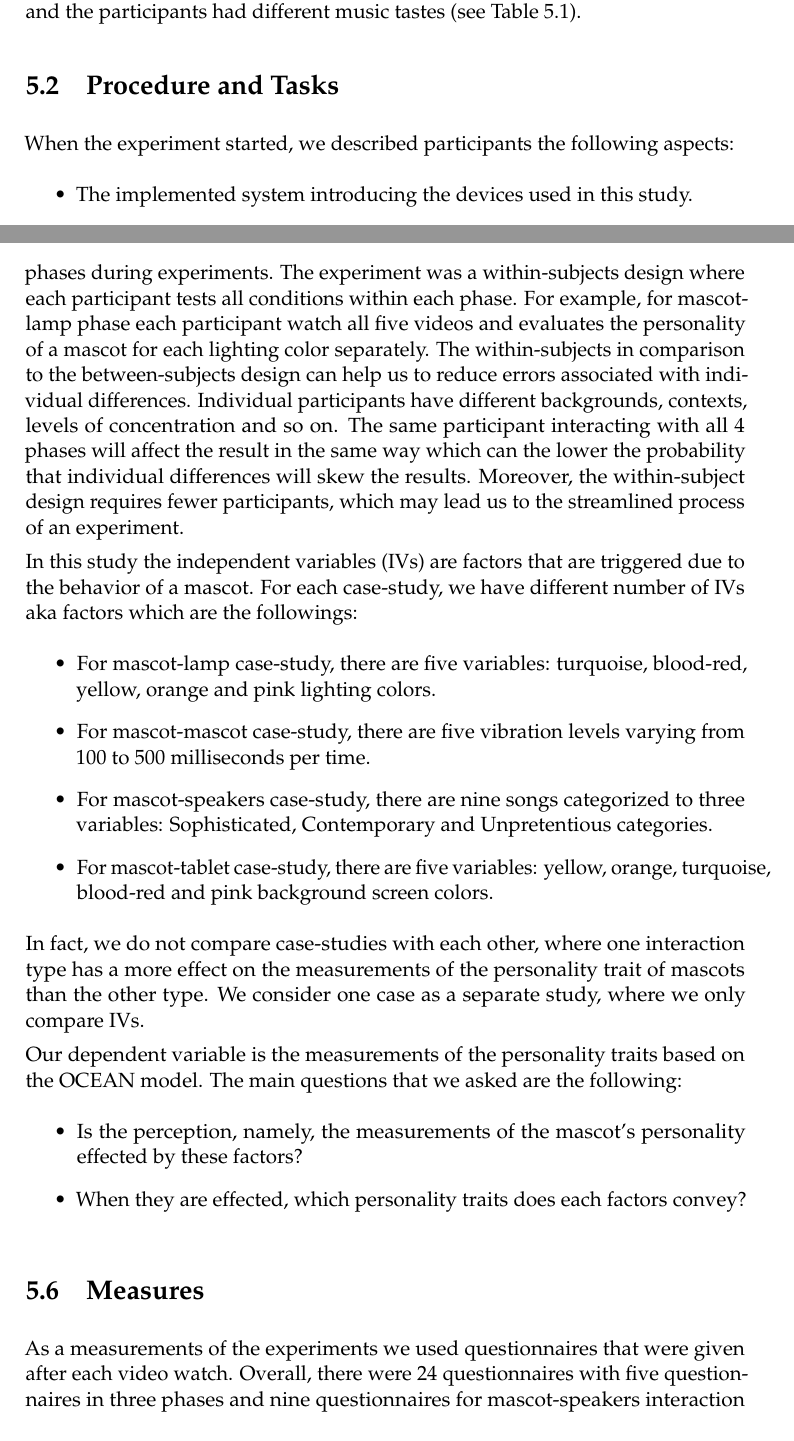
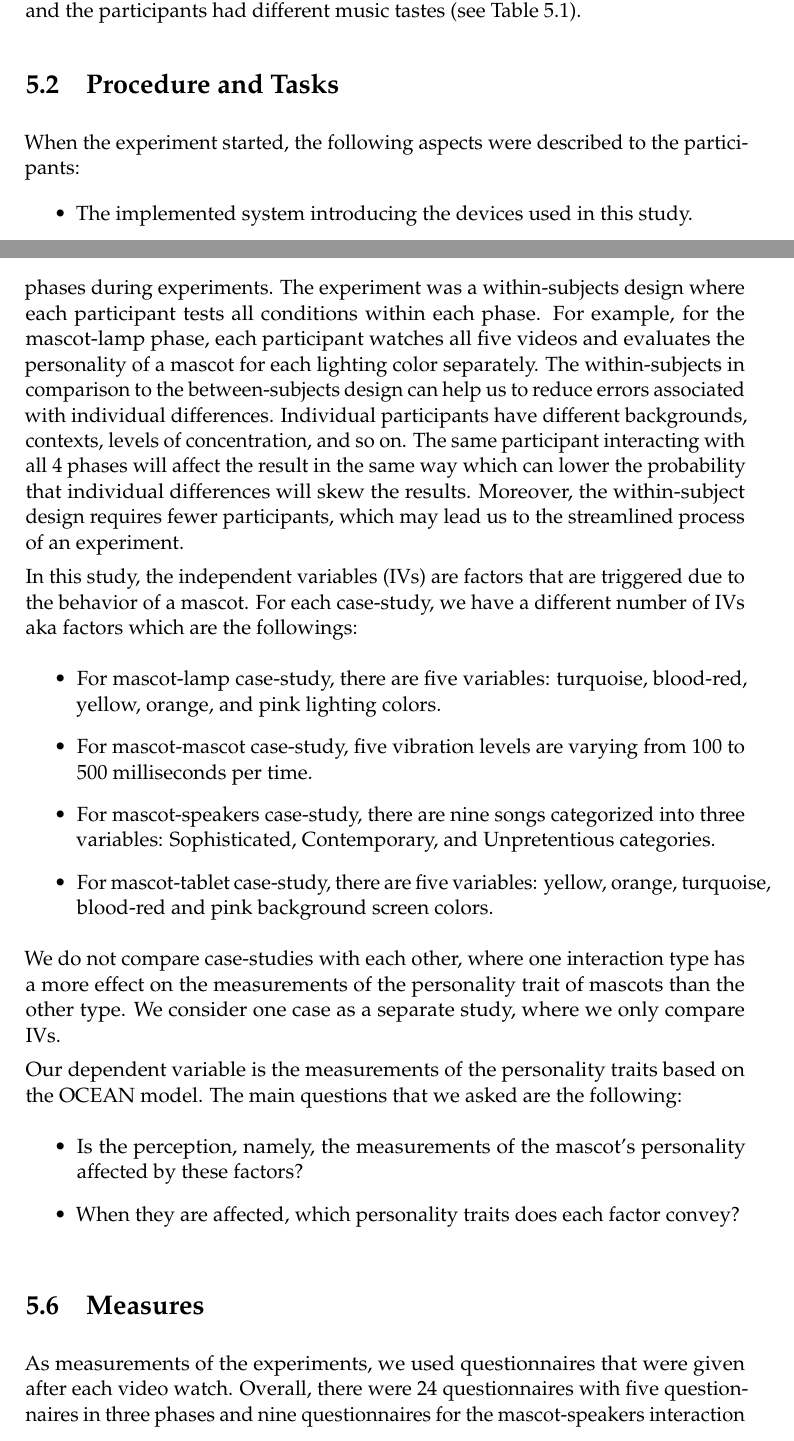
Before and after one commit to latifaabdullayeva/Thesis, a LaTeX thesis (Thesis Paper/thesis.tex, which reads Thesis Paper/sections/userstudy.tex): two parts of pages 46 and 50 of 100, joined at a grey line, cut so that both start at the same text. Compiled offline with pdfLaTeX.

Commit message:
Fixed the grammar in User Study chapter

```diff
--- a/Thesis Paper/sections/userstudy.tex
+++ b/Thesis Paper/sections/userstudy.tex
@@ -100,7 +100,7 @@ Rock\&Roll  & 1	      &24	  &.04	  &.32	    &-.04     &.12\\
 
 \section{Procedure and Tasks}
 \label{sec:procedure-and-tasks}
-When the experiment started, we described participants the following aspects:
+When the experiment started, the following aspects were described to the participants:
 \begin{itemize}
   \item The implemented system introducing the devices used in this study.
   \item The key idea of a study.
@@ -215,44 +215,44 @@ from our survey tool were transformed in a more permanent form (i.e four CSV fil
 The study consists of four case-studies: mascot-lamp, mascot-table, mascot-mascot and mascot-speakers
 interactions which, therefore, designed as four phases during experiments.
 The experiment was a within-subjects design where each participant tests all conditions within each phase.
-For example, for mascot-lamp phase each participant watch all five videos and
+For example, for the mascot-lamp phase, each participant watches all five videos and
 evaluates the personality of a mascot for each lighting color separately.
 The within-subjects in comparison to the between-subjects design can help us to
 reduce errors associated with individual differences.
-Individual participants have different backgrounds, contexts, levels of concentration and so on.
+Individual participants have different backgrounds, contexts, levels of concentration, and so on.
 The same participant interacting with all 4 phases will affect the result in the same way
-which can the lower the probability that individual differences will skew the results.
+which can lower the probability that individual differences will skew the results.
 Moreover, the within-subject design requires fewer participants, which may lead
 us to the streamlined process of an experiment.
 
-In this study the independent variables (IVs) are factors that are triggered due to the behavior of a mascot.
-For each case-study, we have different number of IVs aka factors which are the followings:
+In this study, the independent variables (IVs) are factors that are triggered due to the behavior of a mascot.
+For each case-study, we have a different number of IVs aka factors which are the followings:
 \begin{itemize}
   \item For mascot-lamp case-study, there are five variables: turquoise, blood-red,
-  yellow, orange and pink lighting colors.
-  \item For mascot-mascot case-study, there are five vibration levels varying from 100 to 500 milliseconds per time.
-  \item For mascot-speakers case-study, there are nine songs categorized to three variables:
-        Sophisticated, Contemporary and Unpretentious categories.
+  yellow, orange, and pink lighting colors.
+  \item For mascot-mascot case-study, five vibration levels are varying from 100 to 500 milliseconds per time.
+  \item For mascot-speakers case-study, there are nine songs categorized into three variables:
+        Sophisticated, Contemporary, and Unpretentious categories.
    \item For mascot-tablet case-study, there are five variables: yellow, orange, turquoise,
         blood-red and pink background screen colors.
 \end{itemize}
 
-In fact, we do not compare case-studies with each other, where one interaction type
+We do not compare case-studies with each other, where one interaction type
 has a more effect on the measurements of the personality trait of mascots than the other type.
 We consider one case as a separate study, where we only compare IVs.
 
 Our dependent variable is the measurements of the personality traits based on the OCEAN model.
 The main questions that we asked are the following:
 \begin{itemize}
-  \item Is the perception, namely, the measurements of the mascot’s personality effected by these factors?
-  \item When they are effected, which personality traits does each factors convey?
+  \item Is the perception, namely, the measurements of the mascot’s personality affected by these factors?
+  \item When they are affected, which personality traits does each factor convey?
 \end{itemize}
 
 \section{Measures}
 \label{sec:measures}
-As a measurements of the experiments we used questionnaires that were given after each video watch.
+As measurements of the experiments, we used questionnaires that were given after each video watch.
 Overall, there were 24 questionnaires with five questionnaires in three phases and nine questionnaires
-for mascot-speakers interaction phase.
-Each questionnaire consists of 30 questions portraying six facets of each personality based on NEO-PIP survey.
+for the mascot-speakers interaction phase.
+Each questionnaire consists of 30 questions portraying six facets of each personality based on the NEO-PIP survey.
 The questionnaire items were answered using a Likert-scale
 i.e.\ Very inaccurate, Inaccurate, neutral, Accurate, Very accurate.
```
Also changed, not shown: Thesis Paper/sections/userstudy.tex (48 more changed lines).
